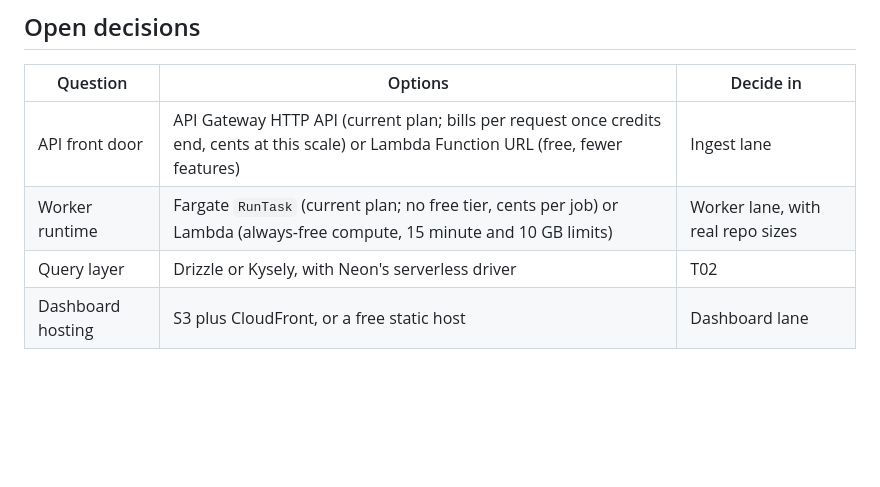
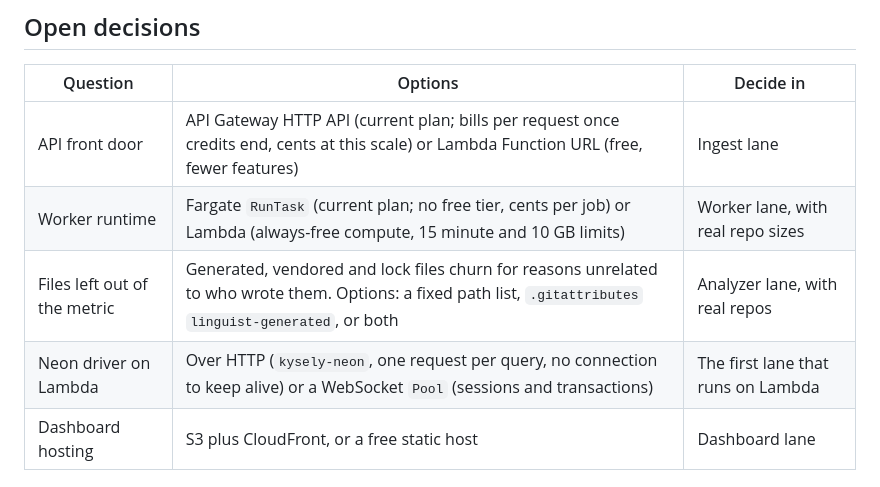
Before and after one commit to wahidbabar/code-trust, a Markdown page: docs/architecture.md, the part around one of its changes. Rendered like a GitHub page; blank space fills up the shorter version.

```diff
--- a/docs/architecture.md
+++ b/docs/architecture.md
@@ -175,7 +185,8 @@ This repo dogfoods the metric: its commits carry Claude Code's default trailer,
 | --- | --- | --- |
 | API front door | API Gateway HTTP API (current plan; bills per request once credits end, cents at this scale) or Lambda Function URL (free, fewer features) | Ingest lane |
 | Worker runtime | Fargate `RunTask` (current plan; no free tier, cents per job) or Lambda (always-free compute, 15 minute and 10 GB limits) | Worker lane, with real repo sizes |
-| Query layer | Drizzle or Kysely, with Neon's serverless driver | T02 |
+| Files left out of the metric | Generated, vendored and lock files churn for reasons unrelated to who wrote them. Options: a fixed path list, `.gitattributes` `linguist-generated`, or both | Analyzer lane, with real repos |
+| Neon driver on Lambda | Over HTTP (`kysely-neon`, one request per query, no connection to keep alive) or a WebSocket `Pool` (sessions and transactions) | The first lane that runs on Lambda |
 | Dashboard hosting | S3 plus CloudFront, or a free static host | Dashboard lane |
 
 ## Build order
```
Also changed, not shown: other parts of docs/architecture.md (+10 -0 lines).
